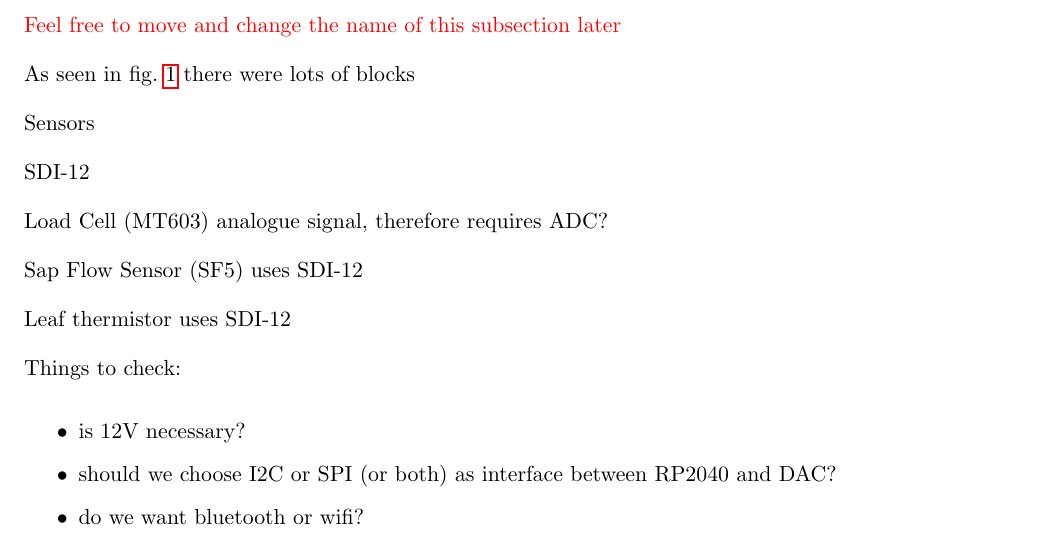
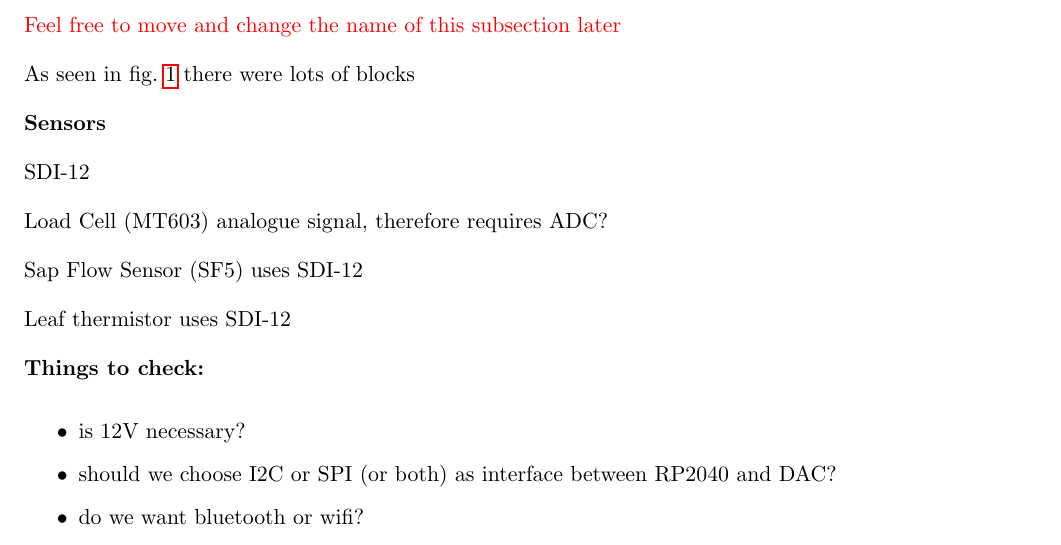
Before and after one commit to H-unter/CC3501-Assignment-2, a LaTeX document (report/main.tex, which reads report/sec2.1_components.tex): part of page 3 of 5, cut so that both start at the same text. Compiled offline with pdfLaTeX.

Commit message:
Make labels bold

```diff
--- a/report/sec2.1_components.tex
+++ b/report/sec2.1_components.tex
@@ -13,7 +13,7 @@
 As seen in \cref{block_diagram} there were lots of blocks
 
 
-Sensors
+\textbf{Sensors}
 
 SDI-12
 
```
Also changed, not shown: report/sec2.1_components.tex (2 more changed lines).
